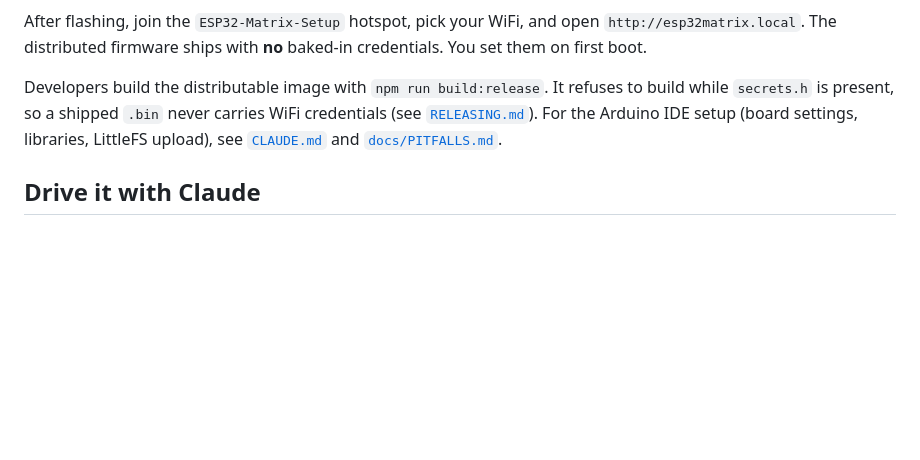
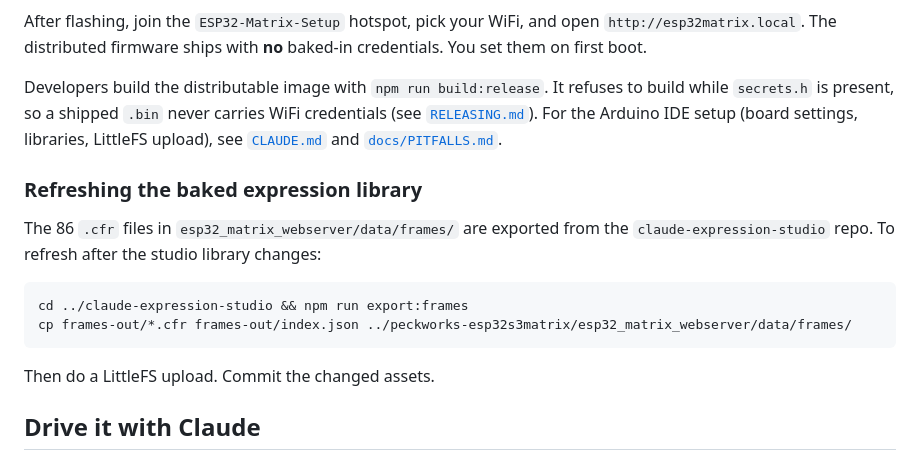
Before and after one commit to srfinch17/peckworks-esp32s3matrix, a Markdown page: README.md, the part around the change. Drawn GitHub-style; blank space fills up the shorter version.

Commit message:
docs: baked frames player, gallery, asset refresh workflow

```diff
--- a/README.md
+++ b/README.md
@@ -40,6 +40,16 @@ while `secrets.h` is present, so a shipped `.bin` never carries WiFi credentials
 [`RELEASING.md`](RELEASING.md)). For the Arduino IDE setup (board settings, libraries,
 LittleFS upload), see [`CLAUDE.md`](CLAUDE.md) and [`docs/PITFALLS.md`](docs/PITFALLS.md).
 
+### Refreshing the baked expression library
+
+The 86 `.cfr` files in `esp32_matrix_webserver/data/frames/` are exported from the
+`claude-expression-studio` repo. To refresh after the studio library changes:
+
+    cd ../claude-expression-studio && npm run export:frames
+    cp frames-out/*.cfr frames-out/index.json ../peckworks-esp32s3matrix/esp32_matrix_webserver/data/frames/
+
+Then do a LittleFS upload. Commit the changed assets.
+
 ## Drive it with Claude
 
 The Claude integration is an MCP server, the Expression Studio, and Claude Code hooks that
```
Also changed, not shown: CLAUDE.md (+5 -1 lines), docs/API.md (+21 -0 lines).
